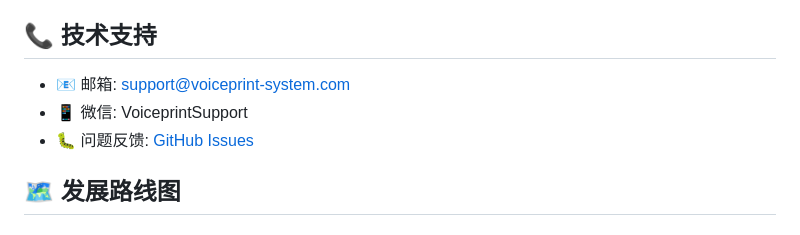
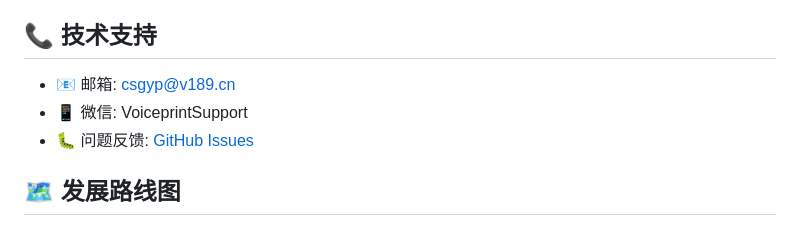
Before and after one commit to zjjcorbin/voiceprint-weapp-open, a Markdown page: README.md, the part around the change printed below. Rendered like a GitHub page.

```diff
--- a/README.md
+++ b/README.md
@@ -556,5 +556,5 @@ r.setex(f"voiceprint:{employee_id}", 86400, embedding_json)
 
 ## 📞 技术支持
 
-- 📧 邮箱: support@voiceprint-system.com
+- 📧 邮箱: csgyp@v189.cn
 - 📱 微信: VoiceprintSupport
```
Also changed, not shown: other parts of README.md (+1 -1 lines).
